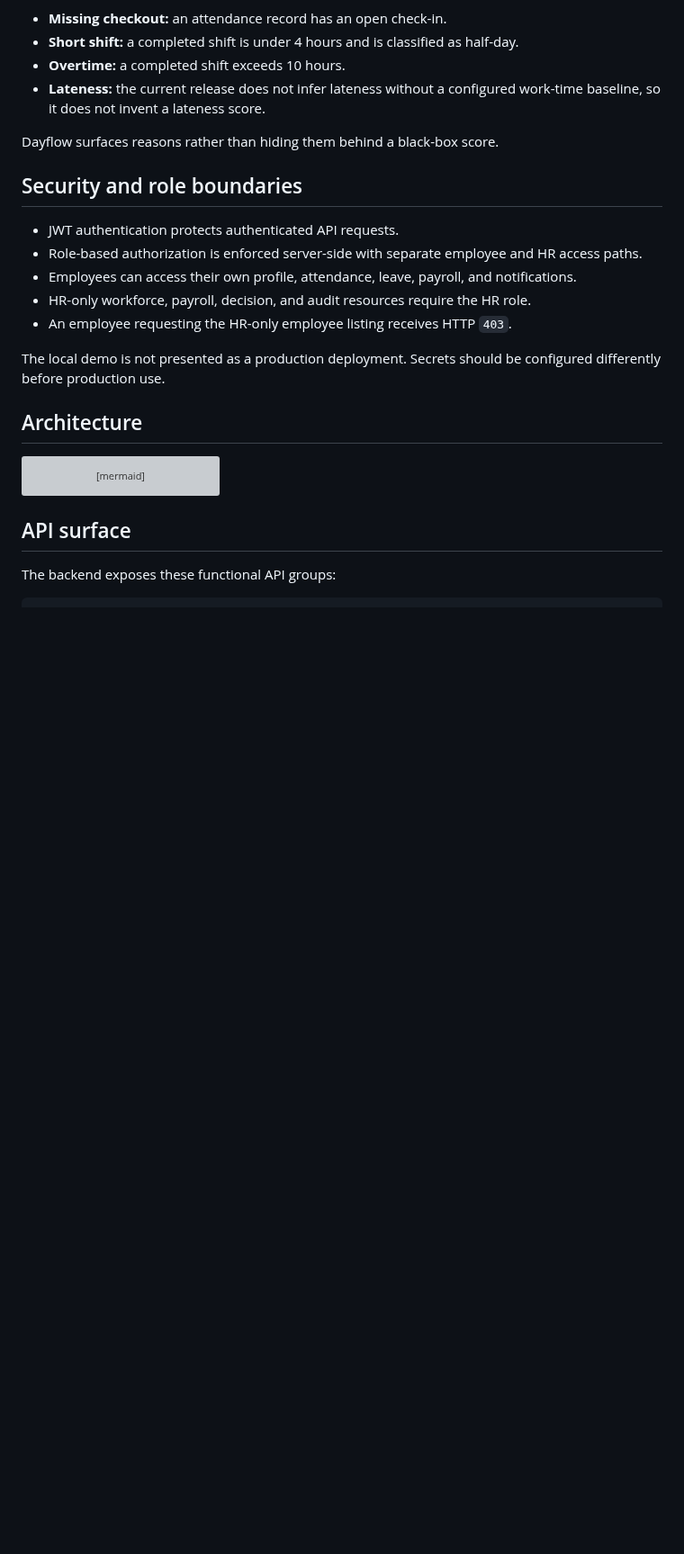
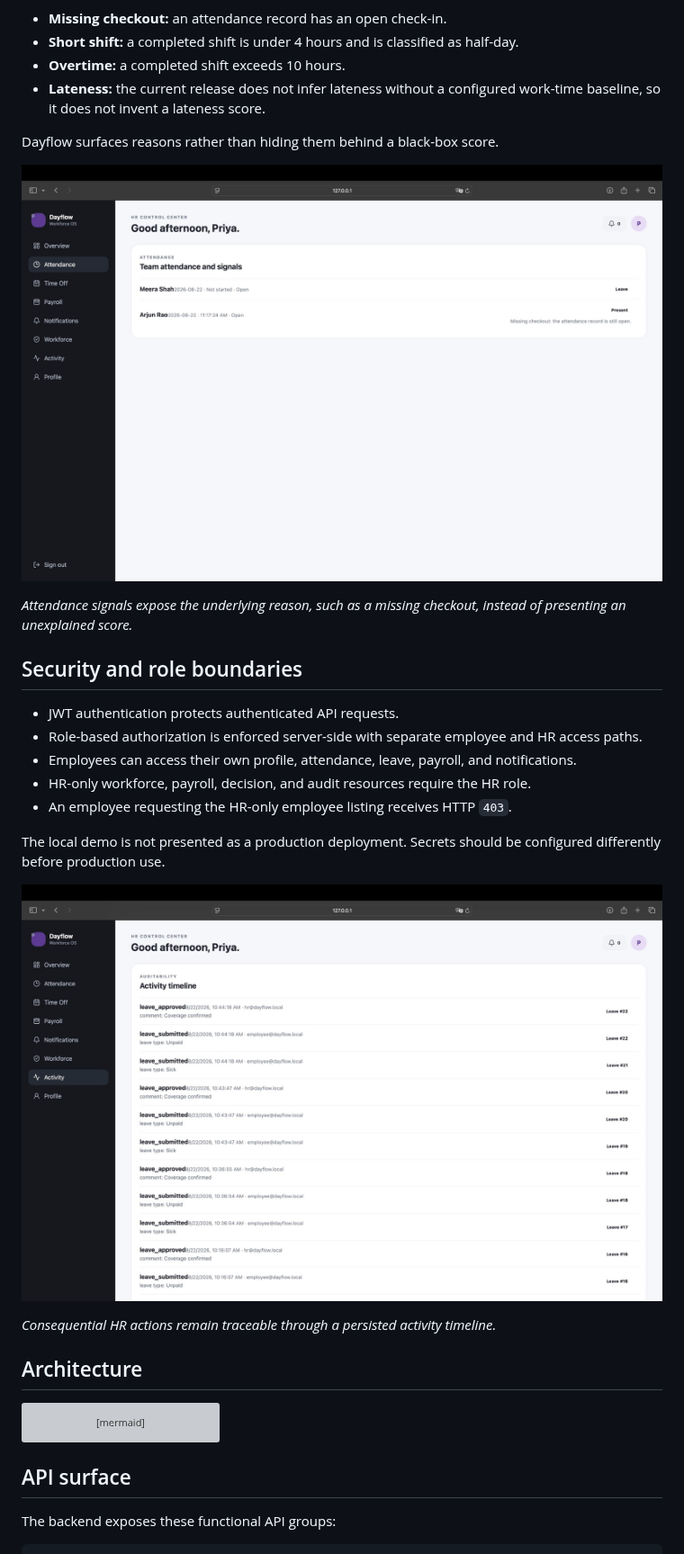
Before and after one commit to Krishna-V-Gowda/dayflow-hrms, a Markdown page: README.md, the part around one of its changes. Shown at 90% size. GitHub-like rendering; pictures changed too: docs/screenshots/attendance-intelligence.jpg (added), docs/screenshots/audit-activity.jpg (added); blank space fills up the shorter version; grey boxes are pictures that could not be loaded.

```diff
--- a/README.md
+++ b/README.md
@@ -89,6 +133,10 @@ Attendance signals are generated from real attendance records and expose the rul
 
 Dayflow surfaces reasons rather than hiding them behind a black-box score.
 
+![Dayflow Attendance Intelligence](docs/screenshots/attendance-intelligence.jpg)
+
+*Attendance signals expose the underlying reason, such as a missing checkout, instead of presenting an unexplained score.*
+
 ## Security and role boundaries
 
 - JWT authentication protects authenticated API requests.
@@ -98,6 +146,10 @@ Dayflow surfaces reasons rather than hiding them behind a black-box score.
 - An employee requesting the HR-only employee listing receives HTTP `403`.
 
 The local demo is not presented as a production deployment. Secrets should be configured differently before production use.
+
+![Dayflow Audit Activity](docs/screenshots/audit-activity.jpg)
+
+*Consequential HR actions remain traceable through a persisted activity timeline.*
 
 ## Architecture
 
```
Also changed, not shown: other parts of README.md (+58 -6 lines), docs/screenshots/decision-center.jpg (added), docs/screenshots/employee-dashboard.jpg (added), docs/screenshots/hr-command-center.jpg (added), docs/screenshots/hr-impact-preview.jpg (added).
